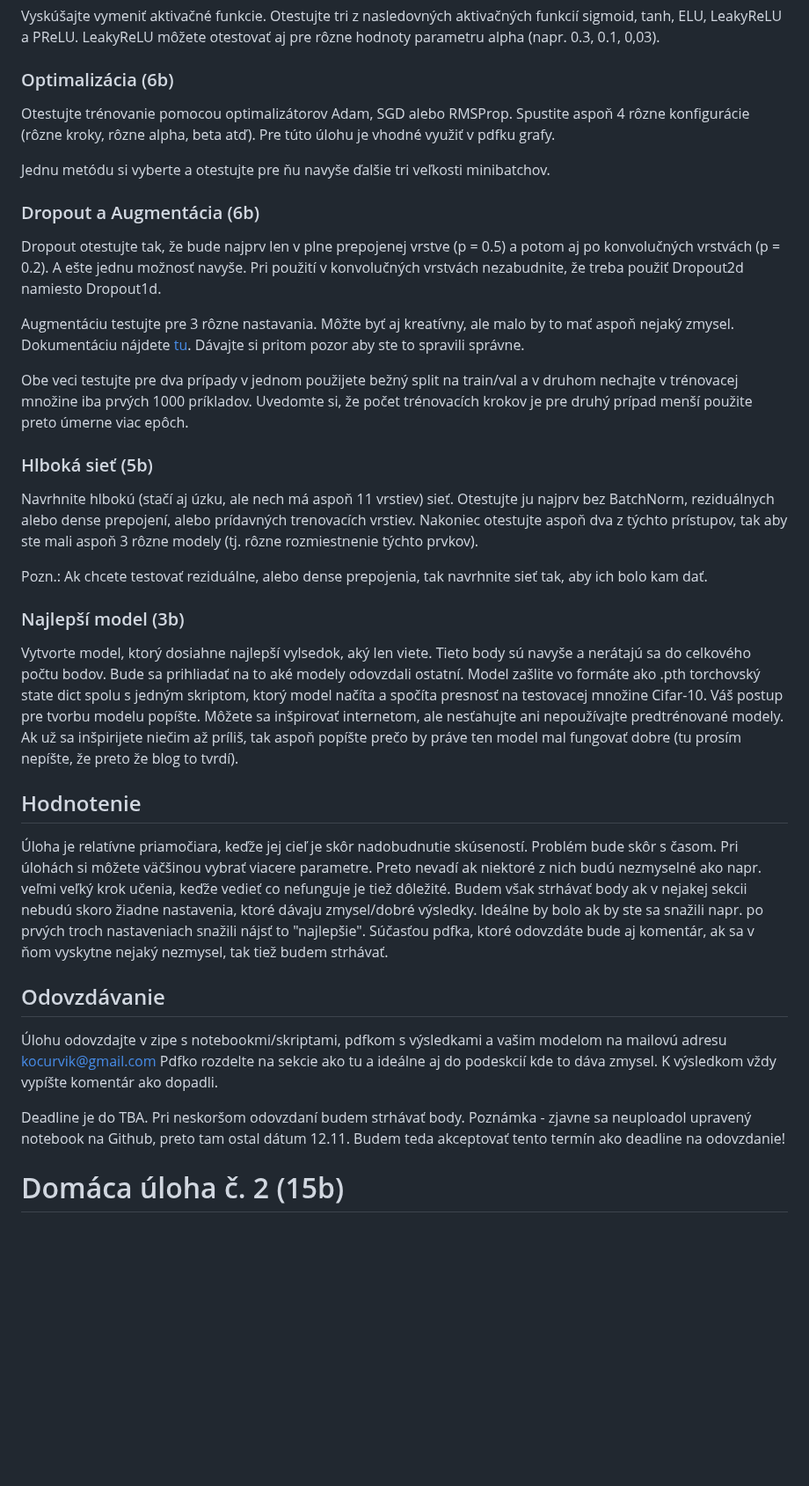
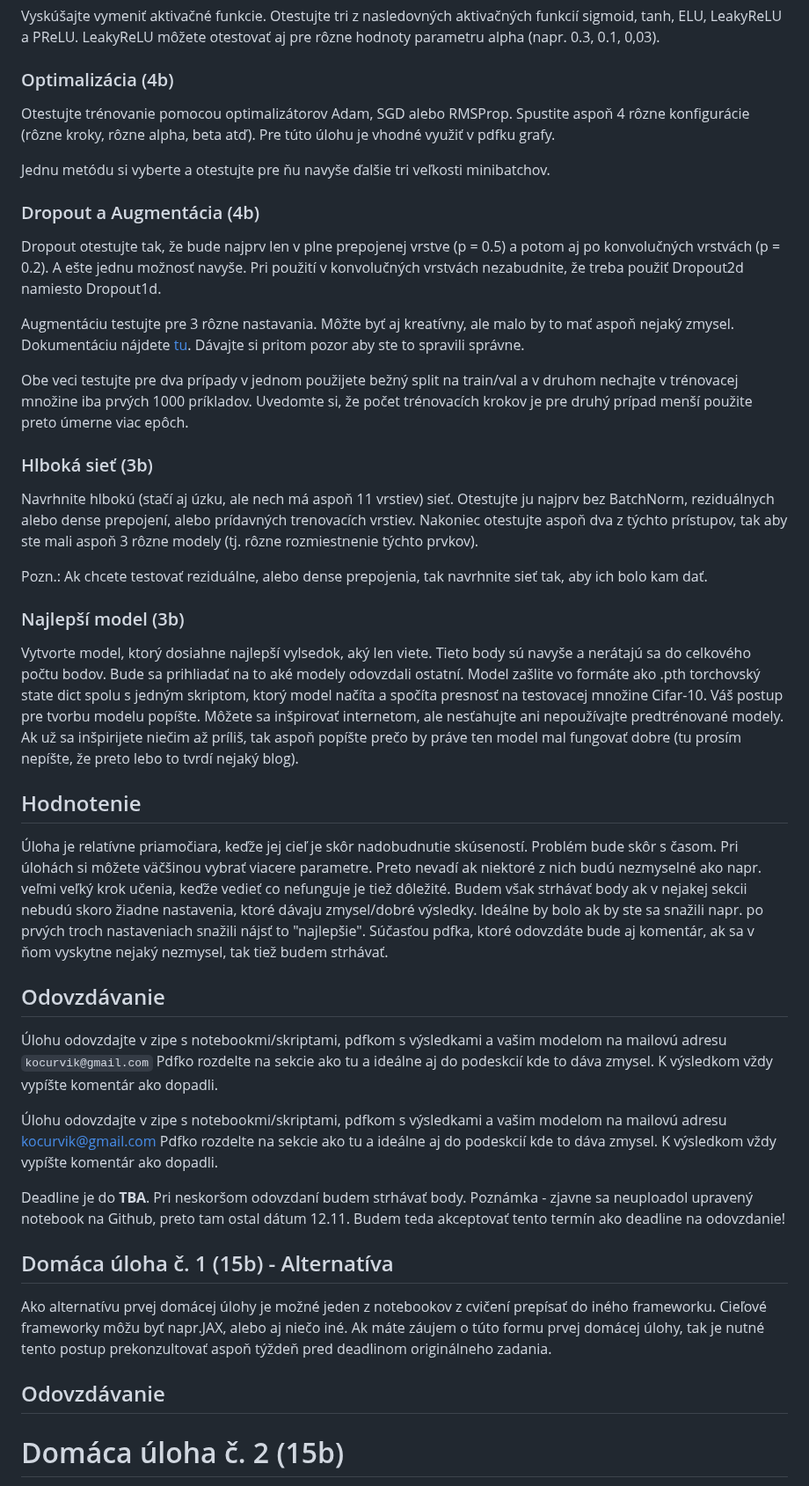
Before and after one commit to kocurvik/edu, a Markdown page: HUPV/README.md, the part around one of its changes. Shown at 88% size. GitHub-like rendering; blank space fills up the shorter version.

```diff
--- a/HUPV/README.md
+++ b/HUPV/README.md
@@ -49,13 +47,13 @@ V naselujúcich podúlohách je nutné zmeniť vždy nejakú časť modelu a por
 
 Vyskúšajte vymeniť aktivačné funkcie. Otestujte tri z nasledovných aktivačných funkcií sigmoid, tanh, ELU, LeakyReLU a PReLU. LeakyReLU môžete otestovať aj pre rôzne hodnoty parametru alpha (napr. 0.3, 0.1, 0,03).
 
-### Optimalizácia (6b)
+### Optimalizácia (4b)
 
 Otestujte trénovanie pomocou optimalizátorov Adam, SGD alebo RMSProp. Spustite aspoň 4 rôzne konfigurácie (rôzne kroky, rôzne alpha, beta atď). Pre túto úlohu je vhodné využiť v pdfku grafy.
 
 Jednu metódu si vyberte a otestujte pre ňu navyše ďalšie tri veľkosti minibatchov.
 
-### Dropout a Augmentácia (6b)
+### Dropout a Augmentácia (4b)
 
 Dropout otestujte tak, že bude najprv len v plne prepojenej vrstve (p = 0.5) a potom aj po konvolučných vrstvách (p = 0.2). A ešte jednu možnosť navyše. Pri použití v konvolučných vrstvách nezabudnite, že treba použiť Dropout2d namiesto Dropout1d.
 
@@ -63,7 +61,7 @@ Augmentáciu testujte pre 3 rôzne nastavania. Môžte byť aj kreatívny, ale m
 
 Obe veci testujte pre dva prípady v jednom použijete bežný split na train/val a v druhom nechajte v trénovacej množine iba prvých 1000 príkladov. Uvedomte si, že počet trénovacích krokov je pre druhý prípad menší použite preto úmerne viac epôch.
 
-### Hlboká sieť (5b)
+### Hlboká sieť (3b)
 
 Navrhnite hlbokú (stačí aj úzku, ale nech má aspoň 11 vrstiev) sieť. Otestujte ju najprv bez BatchNorm, reziduálnych alebo dense prepojení, alebo prídavných trenovacích vrstiev. Nakoniec otestujte aspoň dva z týchto prístupov, tak aby ste mali aspoň 3 rôzne modely (tj. rôzne rozmiestnenie týchto prvkov).
 
@@ -71,7 +69,7 @@ Pozn.: Ak chcete testovať reziduálne, alebo dense prepojenia, tak navrhnite si
 
 ### Najlepší model (3b)
 
-Vytvorte model, ktorý dosiahne najlepší vylsedok, aký len viete. Tieto body sú navyše a nerátajú sa do celkového počtu bodov. Bude sa prihliadať na to aké modely odovzdali ostatní. Model zašlite vo formáte ako .pth torchovský state dict spolu s jedným skriptom, ktorý model načíta a spočíta presnosť na testovacej množine Cifar-10. Váš postup pre tvorbu modelu popíšte. Môžete sa inšpirovať internetom, ale nesťahujte ani nepoužívajte predtrénované modely. Ak už sa inšpirijete niečim až príliš, tak aspoň popíšte prečo by práve ten model mal fungovať dobre (tu prosím nepíšte, že preto že blog to tvrdí).
+Vytvorte model, ktorý dosiahne najlepší vylsedok, aký len viete. Tieto body sú navyše a nerátajú sa do celkového počtu bodov. Bude sa prihliadať na to aké modely odovzdali ostatní. Model zašlite vo formáte ako .pth torchovský state dict spolu s jedným skriptom, ktorý model načíta a spočíta presnosť na testovacej množine Cifar-10. Váš postup pre tvorbu modelu popíšte. Môžete sa inšpirovať internetom, ale nesťahujte ani nepoužívajte predtrénované modely. Ak už sa inšpirijete niečim až príliš, tak aspoň popíšte prečo by práve ten model mal fungovať dobre (tu prosím nepíšte, že preto lebo to tvrdí nejaký blog).
 
 ## Hodnotenie
 
@@ -79,10 +77,17 @@ Vytvorte model, ktorý dosiahne najlepší vylsedok, aký len viete. Tieto body
 
 ## Odovzdávanie
 
+Úlohu odovzdajte v zipe s notebookmi/skriptami, pdfkom s výsledkami a vašim modelom na mailovú adresu `kocurvik@gmail.com` Pdfko rozdelte na sekcie ako tu a ideálne aj do podeskcií kde to dáva zmysel. K výsledkom vždy vypíšte komentár ako dopadli.
+
 Úlohu odovzdajte v zipe s notebookmi/skriptami, pdfkom s výsledkami a vašim modelom na mailovú adresu kocurvik@gmail.com Pdfko rozdelte na sekcie ako tu a ideálne aj do podeskcií kde to dáva zmysel. K výsledkom vždy vypíšte komentár ako dopadli.
 
-Deadline je do TBA. Pri neskoršom odovzdaní budem strhávať body. Poznámka - zjavne sa neuploadol upravený notebook na Github, preto tam ostal dátum 12.11. Budem teda akceptovať tento termín ako deadline na odovzdanie!
+Deadline je do **TBA**. Pri neskoršom odovzdaní budem strhávať body. Poznámka - zjavne sa neuploadol upravený notebook na Github, preto tam ostal dátum 12.11. Budem teda akceptovať tento termín ako deadline na odovzdanie!
 
+
+## Domáca úloha č. 1 (15b) - Alternatíva
+
+Ako alternatívu prvej domácej úlohy je možné jeden z notebookov z cvičení prepísať do iného frameworku. Cieľové frameworky môžu byť napr.JAX, alebo aj niečo iné. Ak máte záujem o túto formu prvej domácej úlohy, tak je nutné tento postup prekonzultovať aspoň týždeň pred deadlinom originálneho zadania.
+## Odovzdávanie
 
 # Domáca úloha č. 2 (15b)
 Cieľom druhej domácej úlohy bude natrénovať objektový detektor na menšom datasete.
```
Also changed, not shown: other parts of HUPV/README.md (+4 -6 lines).
